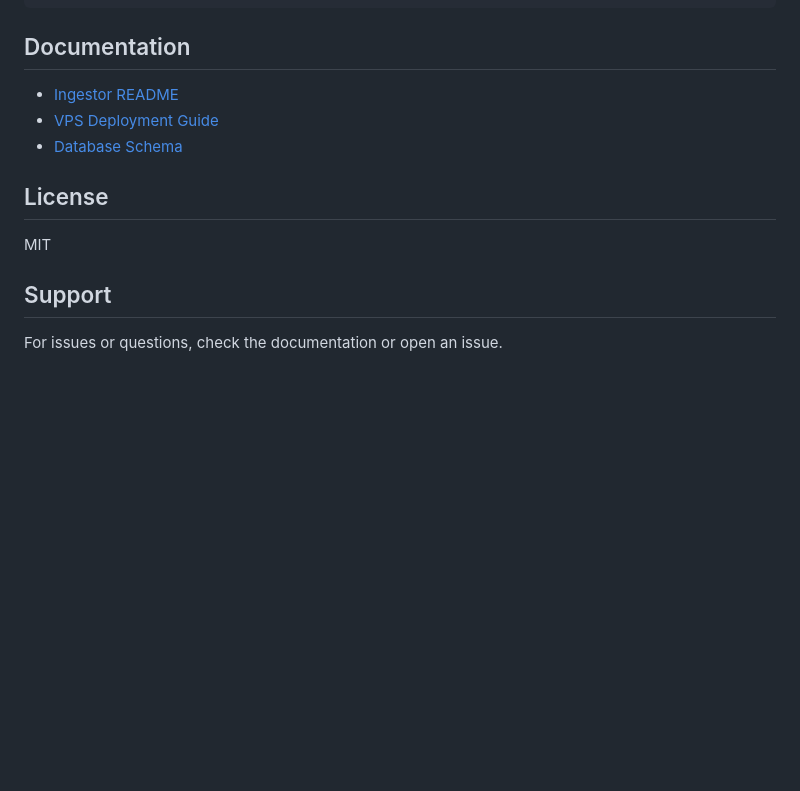
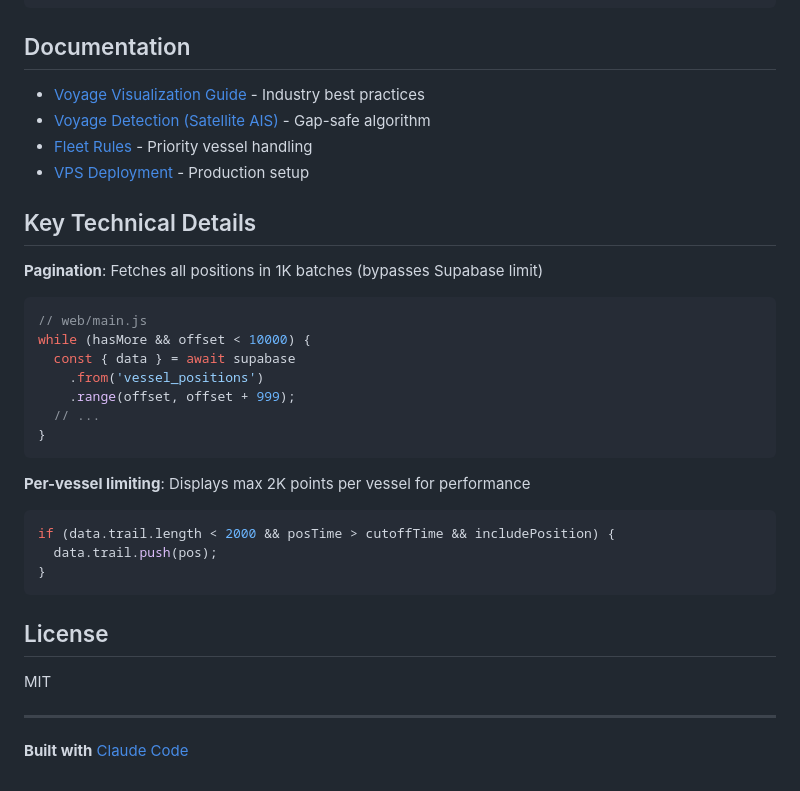
Before and after one commit to Inureturn/roro-dashboard, a Markdown page: README.md, the part around one of its changes. Rendered like a GitHub page; blank space fills up the shorter version.

````diff
--- a/README.md
+++ b/README.md
@@ -131,14 +142,35 @@ pm2 monit
 
 ## Documentation
 
-- [Ingestor README](ingestor/README-ingestor.md)
-- [VPS Deployment Guide](ingestor/VPS-DEPLOYMENT.md)
-- [Database Schema](supabase/schema.sql)
+- [Voyage Visualization Guide](VOYAGE-VISUALIZATION-GUIDE.md) - Industry best practices
+- [Voyage Detection (Satellite AIS)](VOYAGE-DETECTION-SATELLITE-AIS.md) - Gap-safe algorithm
+- [Fleet Rules](FLEET-EXCLUSIVE-RULES.md) - Priority vessel handling
+- [VPS Deployment](ingestor/VPS-DEPLOYMENT.md) - Production setup
+
+## Key Technical Details
+
+**Pagination**: Fetches all positions in 1K batches (bypasses Supabase limit)
+```javascript
+// web/main.js
+while (hasMore && offset < 10000) {
+  const { data } = await supabase
+    .from('vessel_positions')
+    .range(offset, offset + 999);
+  // ...
+}
+```
+
+**Per-vessel limiting**: Displays max 2K points per vessel for performance
+```javascript
+if (data.trail.length < 2000 && posTime > cutoffTime && includePosition) {
+  data.trail.push(pos);
+}
+```
 
 ## License
 
 MIT
 
-## Support
+---
 
-For issues or questions, check the documentation or open an issue.
+**Built with** [Claude Code](https://claude.com/claude-code)
````
Also changed, not shown: other parts of README.md (+109 -98 lines).
